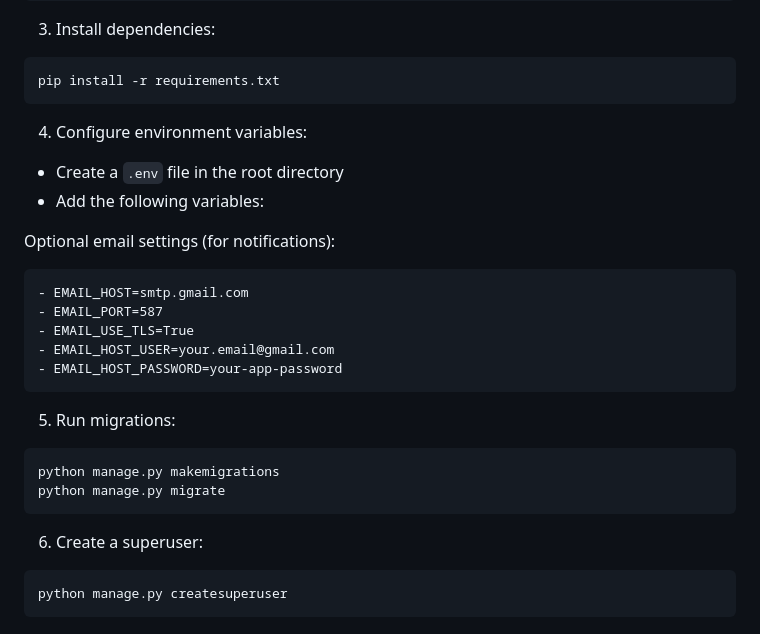
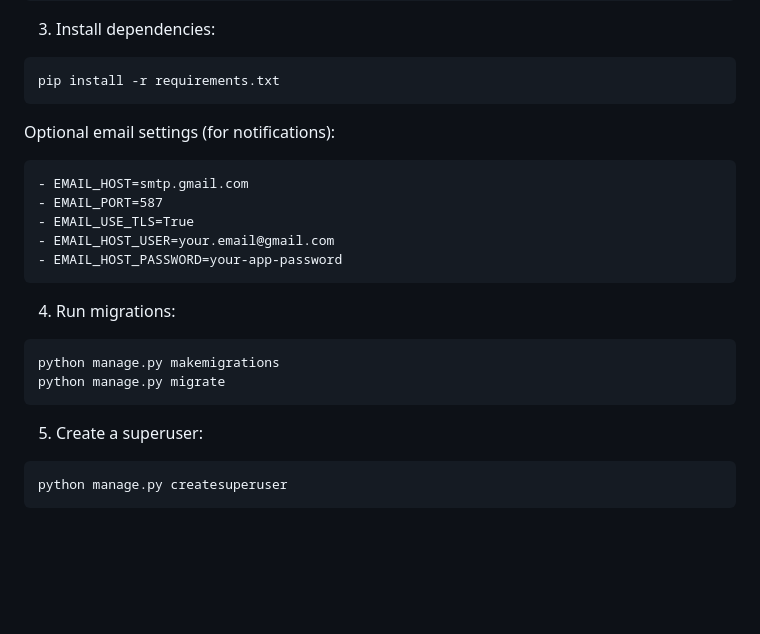
Before and after one commit to HarshitR2004/library-management, a Markdown page: README.md, the part around the change. Rendered like a GitHub page; blank space fills up the shorter version.

````diff
--- a/README.md
+++ b/README.md
@@ -34,9 +34,6 @@ source venv/bin/activate  # Linux/Mac
 pip install -r requirements.txt
 ```
 
-4. Configure environment variables:
-- Create a `.env` file in the root directory
-- Add the following variables:
 
 Optional email settings (for notifications):
 ```
@@ -47,13 +44,13 @@ Optional email settings (for notifications):
 - EMAIL_HOST_PASSWORD=your-app-password
 ```
 
-5. Run migrations:
+4. Run migrations:
 ```bash
 python manage.py makemigrations
 python manage.py migrate
 ```
 
-6. Create a superuser:
+5. Create a superuser:
 ```bash
 python manage.py createsuperuser
 ```
````
